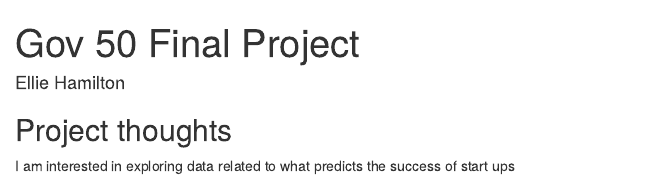
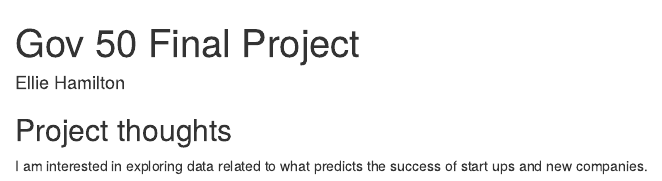
Before and after one commit to eloisehamilton/gov50-final-project, an R Markdown document (index.Rmd): the page in a window 1100 px wide, from its top. Rendered offline with R 4.5, knitr and Pandoc, with nearby package versions; drawn as R Markdown's standard HTML page in place of the format the file asks for.

Commit message:
Updating w name and description

```diff
--- a/index.Rmd
+++ b/index.Rmd
@@ -11,4 +11,4 @@ output:
 
 ## Project thoughts
 
-I am interested in exploring data related to what predicts the success of start ups
+I am interested in exploring data related to what predicts the success of start ups and new companies.
```
Also changed, not shown: index.html.
